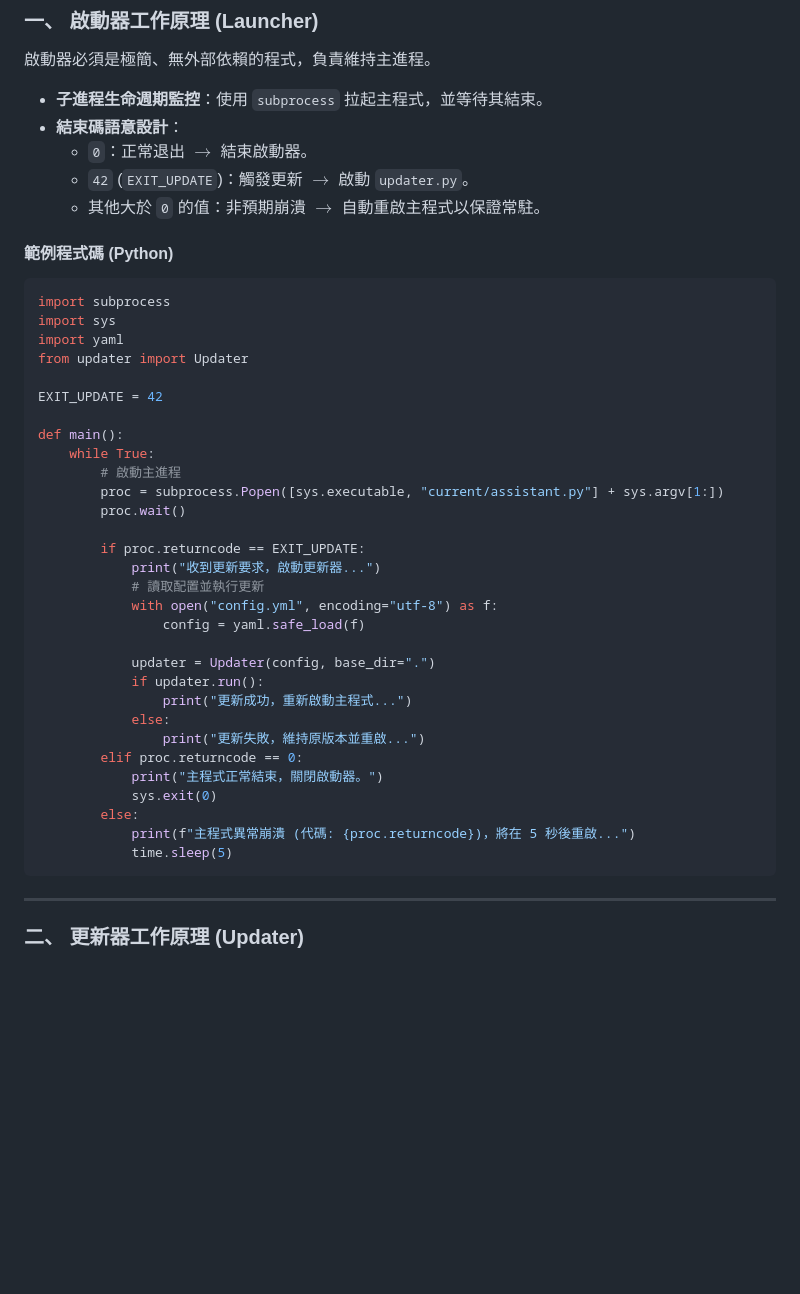
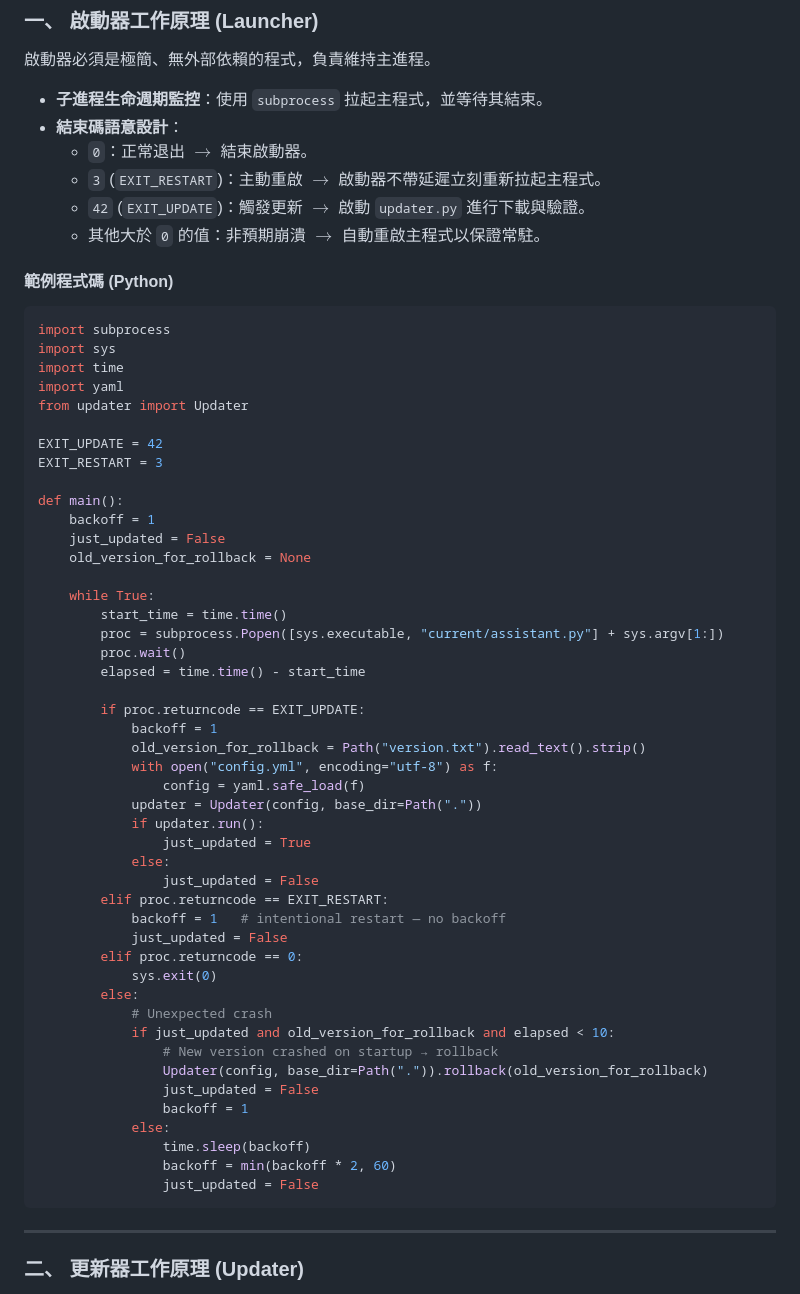
Before and after one commit to zohanlin2-ai/AI-coding-only, a Markdown page: Ann/update_flow_architecture.md, the part around one of its changes. Drawn GitHub-style; blank space fills up the shorter version.

Commit message:
docs(update_flow_architecture): sync sample code with current implementation
- Update Launcher sample code to reflect actual launcher.py:
  - Add EXIT_RESTART=3, backoff, just_updated flag, elapsed tracking
  - Show rollback-on-crash-after-update logic (10s window)
  - Replace print() stubs with actual control flow
- Clarify [UPDATE] marker scope: injected only in the update
  confirmation System Instruction, not in global SYSTEM_PROMPT

````diff
--- a/Ann/update_flow_architecture.md
+++ b/Ann/update_flow_architecture.md
@@ -51,41 +51,58 @@ graph TD
 * **子進程生命週期監控**：使用 `subprocess` 拉起主程式，並等待其結束。
 * **結束碼語意設計**：
   * `0`：正常退出 $\rightarrow$ 結束啟動器。
-  * `42` (`EXIT_UPDATE`)：觸發更新 $\rightarrow$ 啟動 `updater.py`。
+  * `3` (`EXIT_RESTART`)：主動重啟 $\rightarrow$ 啟動器不帶延遲立刻重新拉起主程式。
+  * `42` (`EXIT_UPDATE`)：觸發更新 $\rightarrow$ 啟動 `updater.py` 進行下載與驗證。
   * 其他大於 `0` 的值：非預期崩潰 $\rightarrow$ 自動重啟主程式以保證常駐。
 
 #### 範例程式碼 (Python)
 ```python
 import subprocess
 import sys
+import time
 import yaml
 from updater import Updater
 
 EXIT_UPDATE = 42
+EXIT_RESTART = 3
 
 def main():
+    backoff = 1
+    just_updated = False
+    old_version_for_rollback = None
+
     while True:
-        # 啟動主進程
+        start_time = time.time()
         proc = subprocess.Popen([sys.executable, "current/assistant.py"] + sys.argv[1:])
         proc.wait()
+        elapsed = time.time() - start_time
 
         if proc.returncode == EXIT_UPDATE:
-            print("收到更新要求，啟動更新器...")
-            # 讀取配置並執行更新
+            backoff = 1
+            old_version_for_rollback = Path("version.txt").read_text().strip()
             with open("config.yml", encoding="utf-8") as f:
                 config = yaml.safe_load(f)
-
-            updater = Updater(config, base_dir=".")
+            updater = Updater(config, base_dir=Path("."))
             if updater.run():
-                print("更新成功，重新啟動主程式...")
+                just_updated = True
             else:
-                print("更新失敗，維持原版本並重啟...")
+                just_updated = False
+        elif proc.returncode == EXIT_RESTART:
+            backoff = 1   # intentional restart — no backoff
+            just_updated = False
         elif proc.returncode == 0:
-            print("主程式正常結束，關閉啟動器。")
             sys.exit(0)
         else:
-            print(f"主程式異常崩潰 (代碼: {proc.returncode})，將在 5 秒後重啟...")
-            time.sleep(5)
+            # Unexpected crash
+            if just_updated and old_version_for_rollback and elapsed < 10:
+                # New version crashed on startup → rollback
+                Updater(config, base_dir=Path(".")).rollback(old_version_for_rollback)
+                just_updated = False
+                backoff = 1
+            else:
+                time.sleep(backoff)
+                backoff = min(backoff * 2, 60)
+                just_updated = False
 ```
 
 ---
````
Also changed, not shown: other parts of Ann/update_flow_architecture.md (+20 -0 lines).
